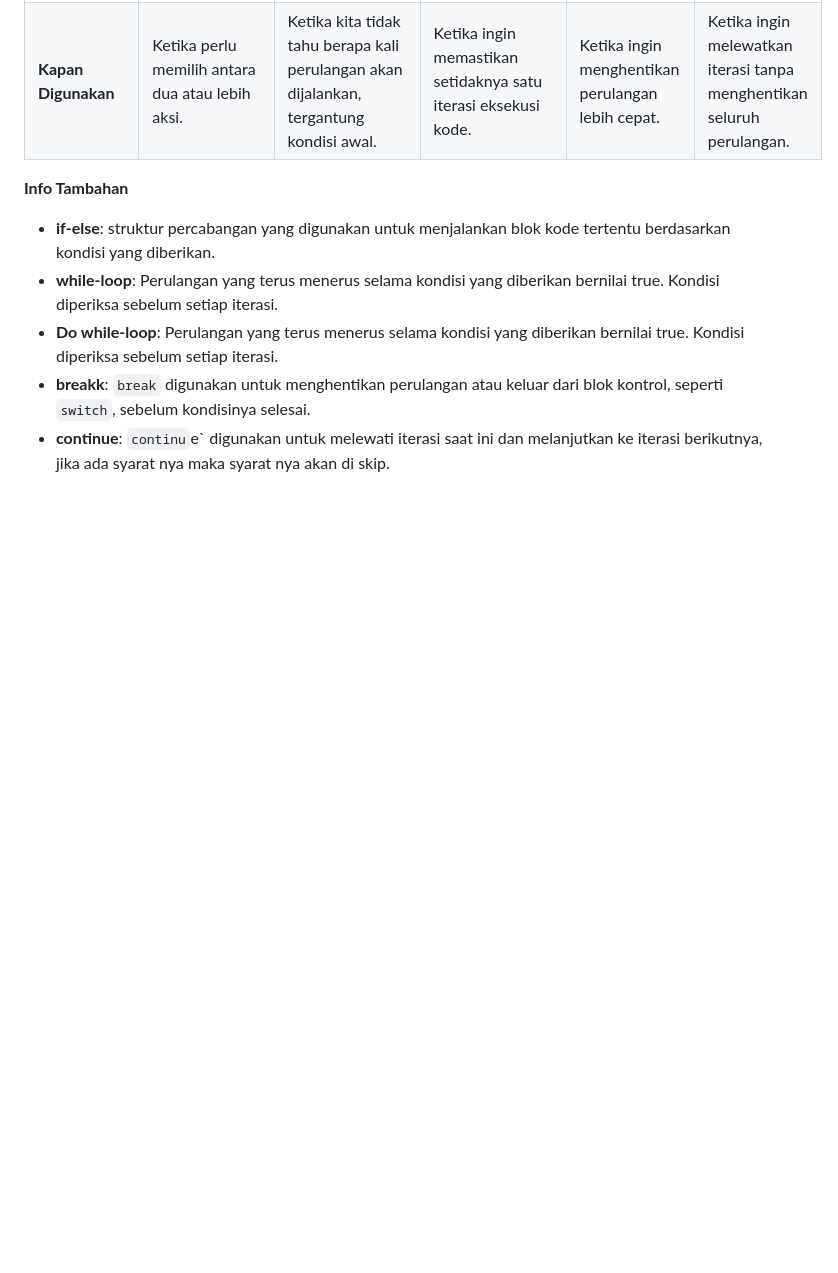
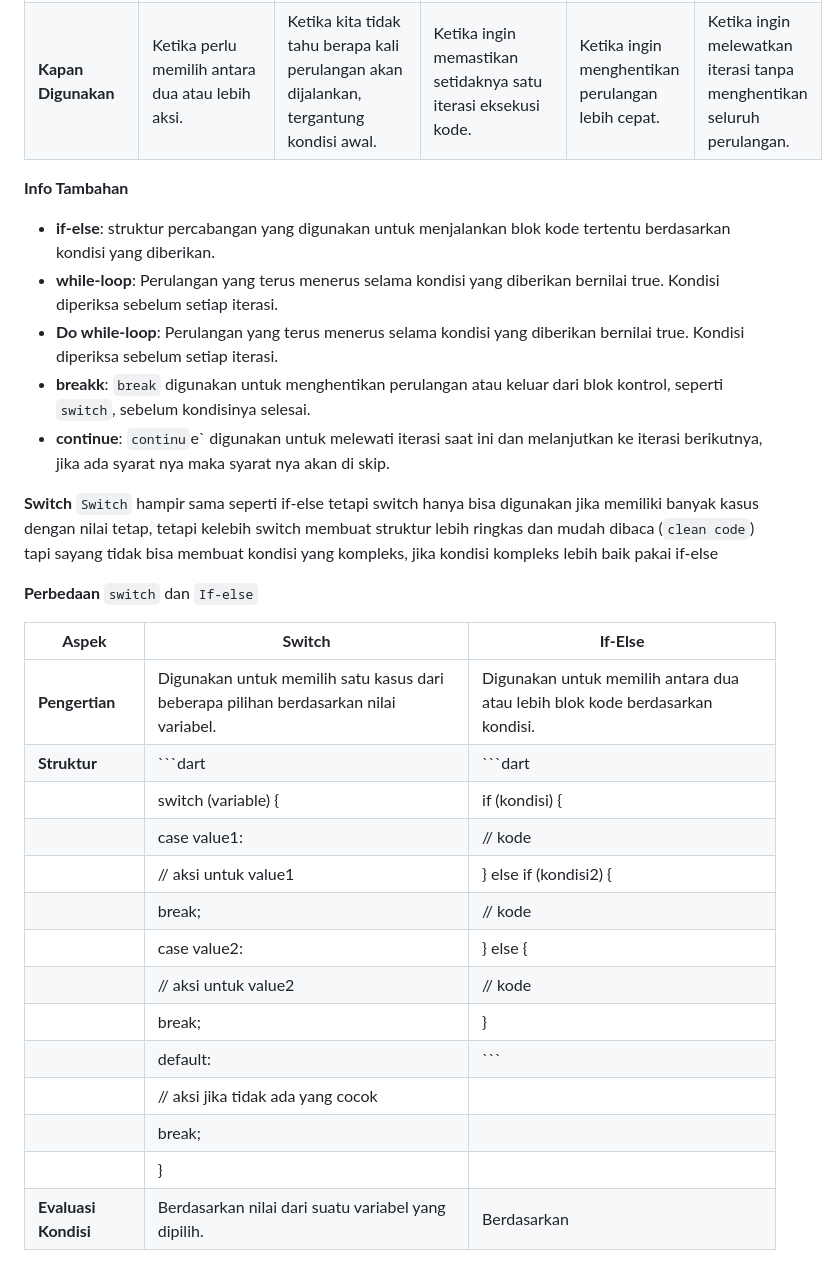
Before and after one commit to ripkie/StudyGroup-MP-Motionlab, a Markdown page: README.md, the part around the change printed below. Rendered like a GitHub page; blank space fills up the shorter version.

Commit message:
update changer

````diff
--- a/README.md
+++ b/README.md
@@ -133,3 +133,25 @@ function di bagi 2 yaitu :
 - **Do while-loop**: Perulangan yang terus menerus selama kondisi yang diberikan bernilai true. Kondisi diperiksa sebelum setiap iterasi.
 - **breakk**: `break` digunakan untuk menghentikan perulangan atau keluar dari blok kontrol, seperti `switch`, sebelum kondisinya selesai.
 - **continue**: `continu`e` digunakan untuk melewati iterasi saat ini dan melanjutkan ke iterasi berikutnya, jika ada syarat nya maka syarat nya akan di skip.
+
+**Switch**
+`Switch` hampir sama seperti if-else tetapi switch hanya bisa digunakan jika memiliki banyak kasus dengan nilai tetap, tetapi kelebih switch membuat struktur lebih ringkas dan mudah dibaca (`clean code`) tapi sayang tidak bisa membuat kondisi yang kompleks, jika kondisi kompleks lebih baik pakai if-else
+
+**Perbedaan** `switch` dan `If-else`
+
+| **Aspek**             | **Switch**                                      | **If-Else**                                      |
+|-----------------------|-------------------------------------------------|-------------------------------------------------|
+| **Pengertian**         | Digunakan untuk memilih satu kasus dari beberapa pilihan berdasarkan nilai variabel. | Digunakan untuk memilih antara dua atau lebih blok kode berdasarkan kondisi. |
+| **Struktur**           | ```dart                                        | ```dart                                         |
+|                       | switch (variable) {                            | if (kondisi) {                                  |
+|                       |   case value1:                                 |   // kode                                       |
+|                       |     // aksi untuk value1                       | } else if (kondisi2) {                          |
+|                       |     break;                                     |   // kode                                       |
+|                       |   case value2:                                 | } else {                                        |
+|                       |     // aksi untuk value2                       |   // kode                                       |
+|                       |     break;                                     | }                                              |
+|                       |   default:                                     | ```                                            |
+|                       |     // aksi jika tidak ada yang cocok          |                                                 |
+|                       |     break;                                     |                                                 |
+|                       | }                                             |                                                 |
+| **Evaluasi Kondisi**   | Berdasarkan nilai dari suatu variabel yang dipilih. | Berdasarkan
````
Also changed, not shown: other parts of README.md (+1 -1 lines).
